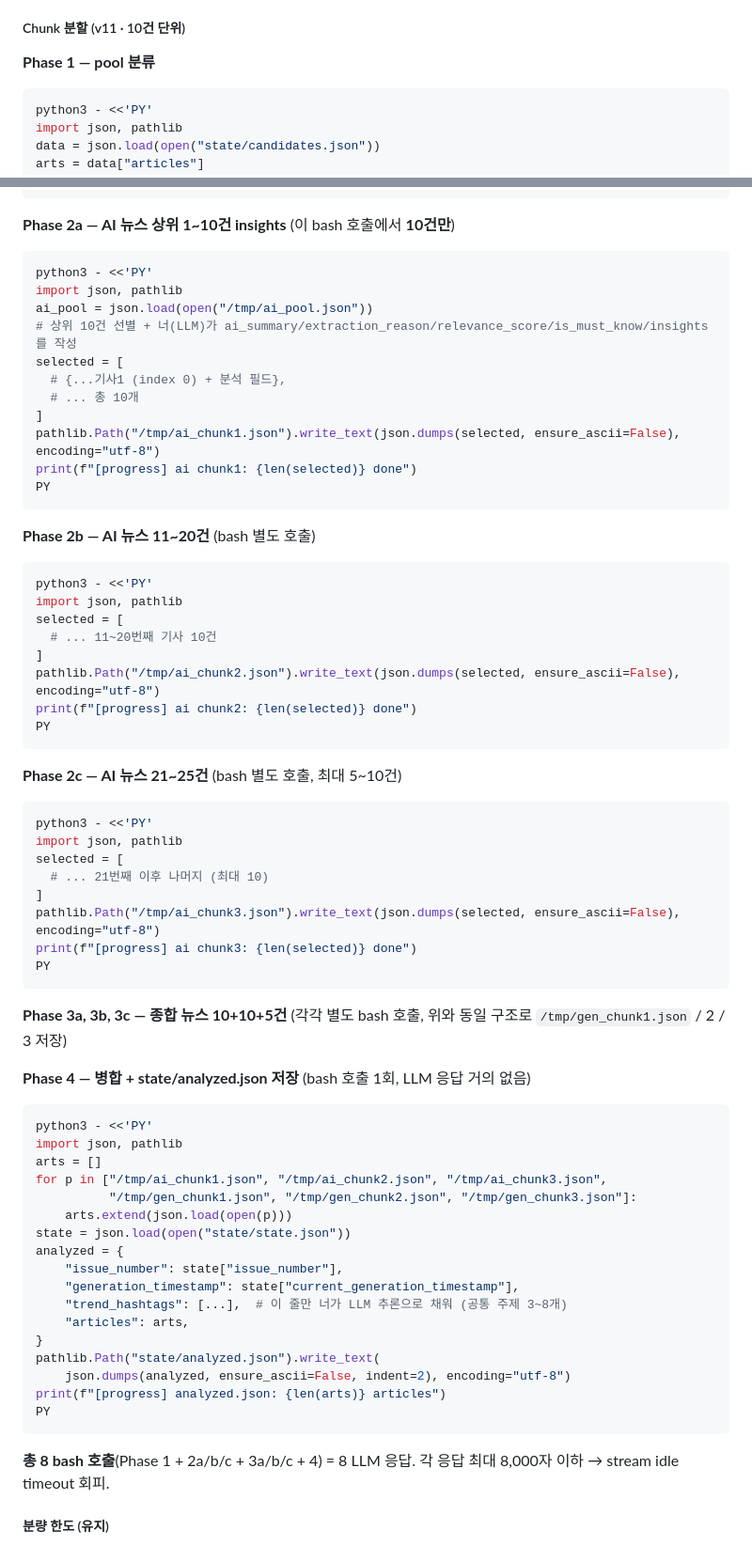
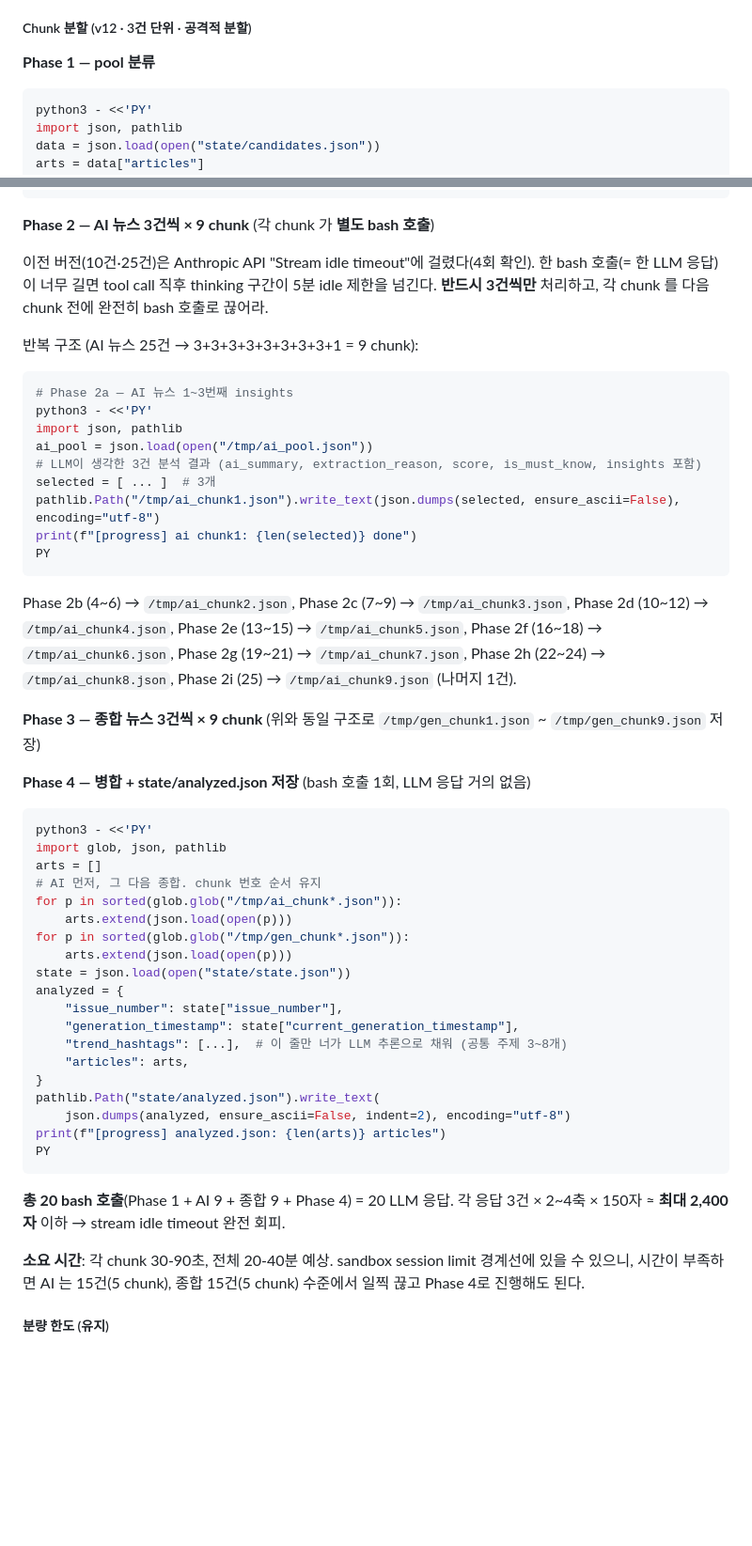
Before and after one commit to helen13566-netizen/002-daily-news, a Markdown page: scripts/agent-prompt.md, 2 parts joined by grey strips. Shown at 94% size. GitHub-like rendering; blank space fills up the shorter version.

Commit message:
fix(agent-prompt): v12 — 3건 단위 chunk 20회 분할

````diff
--- a/scripts/agent-prompt.md
+++ b/scripts/agent-prompt.md
@@ -174,7 +174,7 @@ sandbox 세션에는 시간 한계가 있다. 다음 규칙을 엄수하지 않
 2. **한 bash 호출(= 한 LLM 응답)에서 최대 10건까지만 insights 생성**. 10건 초과 시 반드시 다음 bash 호출로 넘겨라.
 3. 한 bash 호출의 예상 응답이 8000자 초과면 더 쪼개라.
 
-##### Chunk 분할 (v11 · 10건 단위)
+##### Chunk 분할 (v12 · 3건 단위 · 공격적 분할)
 
 **Phase 1 — pool 분류**
 
@@ -191,58 +191,45 @@ print(f"[progress] pools: ai={len(ai_pool)}, general={len(gen_pool)}")
 PY
 ```
 
-**Phase 2a — AI 뉴스 상위 1~10건 insights** (이 bash 호출에서 **10건만**)
+**Phase 2 — AI 뉴스 3건씩 × 9 chunk** (각 chunk 가 **별도 bash 호출**)
+
+이전 버전(10건·25건)은 Anthropic API "Stream idle timeout"에 걸렸다(4회 확인). 한 bash 호출(= 한 LLM 응답)이 너무 길면 tool call 직후 thinking 구간이 5분 idle 제한을 넘긴다. **반드시 3건씩만** 처리하고, 각 chunk 를 다음 chunk 전에 완전히 bash 호출로 끊어라.
+
+반복 구조 (AI 뉴스 25건 → 3+3+3+3+3+3+3+3+1 = 9 chunk):
 
 ```bash
+# Phase 2a — AI 뉴스 1~3번째 insights
 python3 - <<'PY'
 import json, pathlib
 ai_pool = json.load(open("/tmp/ai_pool.json"))
-# 상위 10건 선별 + 너(LLM)가 ai_summary/extraction_reason/relevance_score/is_must_know/insights 를 작성
-selected = [
-  # {...기사1 (index 0) + 분석 필드},
-  # ... 총 10개
-]
+# LLM이 생각한 3건 분석 결과 (ai_summary, extraction_reason, score, is_must_know, insights 포함)
+selected = [ ... ]  # 3개
 pathlib.Path("/tmp/ai_chunk1.json").write_text(json.dumps(selected, ensure_ascii=False), encoding="utf-8")
 print(f"[progress] ai chunk1: {len(selected)} done")
 PY
 ```
 
-**Phase 2b — AI 뉴스 11~20건** (bash 별도 호출)
+Phase 2b (4~6) → `/tmp/ai_chunk2.json`,
+Phase 2c (7~9) → `/tmp/ai_chunk3.json`,
+Phase 2d (10~12) → `/tmp/ai_chunk4.json`,
+Phase 2e (13~15) → `/tmp/ai_chunk5.json`,
+Phase 2f (16~18) → `/tmp/ai_chunk6.json`,
+Phase 2g (19~21) → `/tmp/ai_chunk7.json`,
+Phase 2h (22~24) → `/tmp/ai_chunk8.json`,
+Phase 2i (25) → `/tmp/ai_chunk9.json` (나머지 1건).
 
-```bash
-python3 - <<'PY'
-import json, pathlib
-selected = [
-  # ... 11~20번째 기사 10건
-]
-pathlib.Path("/tmp/ai_chunk2.json").write_text(json.dumps(selected, ensure_ascii=False), encoding="utf-8")
-print(f"[progress] ai chunk2: {len(selected)} done")
-PY
-```
-
-**Phase 2c — AI 뉴스 21~25건** (bash 별도 호출, 최대 5~10건)
-
-```bash
-python3 - <<'PY'
-import json, pathlib
-selected = [
-  # ... 21번째 이후 나머지 (최대 10)
-]
-pathlib.Path("/tmp/ai_chunk3.json").write_text(json.dumps(selected, ensure_ascii=False), encoding="utf-8")
-print(f"[progress] ai chunk3: {len(selected)} done")
-PY
-```
-
-**Phase 3a, 3b, 3c — 종합 뉴스 10+10+5건** (각각 별도 bash 호출, 위와 동일 구조로 `/tmp/gen_chunk1.json` / 2 / 3 저장)
+**Phase 3 — 종합 뉴스 3건씩 × 9 chunk** (위와 동일 구조로 `/tmp/gen_chunk1.json` ~ `/tmp/gen_chunk9.json` 저장)
 
 **Phase 4 — 병합 + state/analyzed.json 저장** (bash 호출 1회, LLM 응답 거의 없음)
 
 ```bash
 python3 - <<'PY'
-import json, pathlib
+import glob, json, pathlib
 arts = []
-for p in ["/tmp/ai_chunk1.json", "/tmp/ai_chunk2.json", "/tmp/ai_chunk3.json",
-          "/tmp/gen_chunk1.json", "/tmp/gen_chunk2.json", "/tmp/gen_chunk3.json"]:
+# AI 먼저, 그 다음 종합. chunk 번호 순서 유지
+for p in sorted(glob.glob("/tmp/ai_chunk*.json")):
+    arts.extend(json.load(open(p)))
+for p in sorted(glob.glob("/tmp/gen_chunk*.json")):
     arts.extend(json.load(open(p)))
 state = json.load(open("state/state.json"))
 analyzed = {
@@ -257,7 +244,9 @@ print(f"[progress] analyzed.json: {len(arts)} articles")
 PY
 ```
 
-**총 8 bash 호출**(Phase 1 + 2a/b/c + 3a/b/c + 4) = 8 LLM 응답. 각 응답 최대 8,000자 이하 → stream idle timeout 회피.
+**총 20 bash 호출**(Phase 1 + AI 9 + 종합 9 + Phase 4) = 20 LLM 응답. 각 응답 3건 × 2~4축 × 150자 ≈ **최대 2,400자** 이하 → stream idle timeout 완전 회피.
+
+**소요 시간**: 각 chunk 30-90초, 전체 20-40분 예상. sandbox session limit 경계선에 있을 수 있으니, 시간이 부족하면 AI 는 15건(5 chunk), 종합 15건(5 chunk) 수준에서 일찍 끊고 Phase 4로 진행해도 된다.
 
 ##### 분량 한도 (유지)
 - 한 기사당 insights 전체 800자 이내.
````
